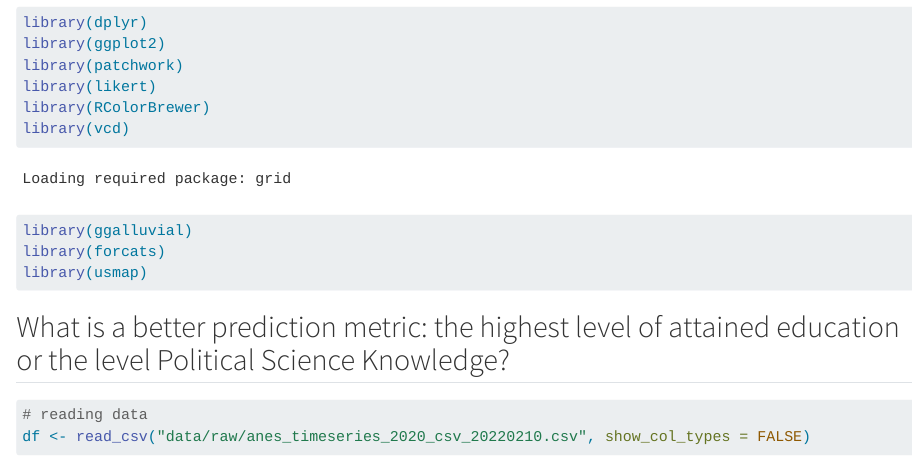
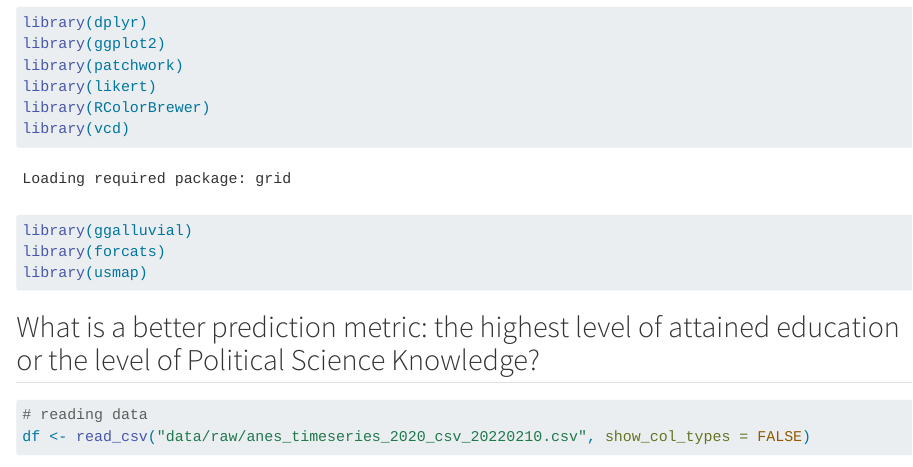
Before and after one commit to Karmpje/uninformed_elections, a Quarto document (results.qmd): the page in a window 1100 px wide, from 380 px down. Rendered offline with R 4.5, knitr and Pandoc in place of Quarto, with nearby package versions; some code elsewhere in the file could not run offline; long lines of code are wrapped.

Commit message:
corrected typing error

````diff
--- a/results.qmd
+++ b/results.qmd
@@ -14,7 +14,7 @@ library(forcats)
 library(usmap)
 ```
 
-## What is a better prediction metric: the highest level of attained education or the level Political Science Knowledge?
+## What is a better prediction metric: the highest level of attained education or the level of Political Science Knowledge?
 
 ```{r}
 # reading data
````
